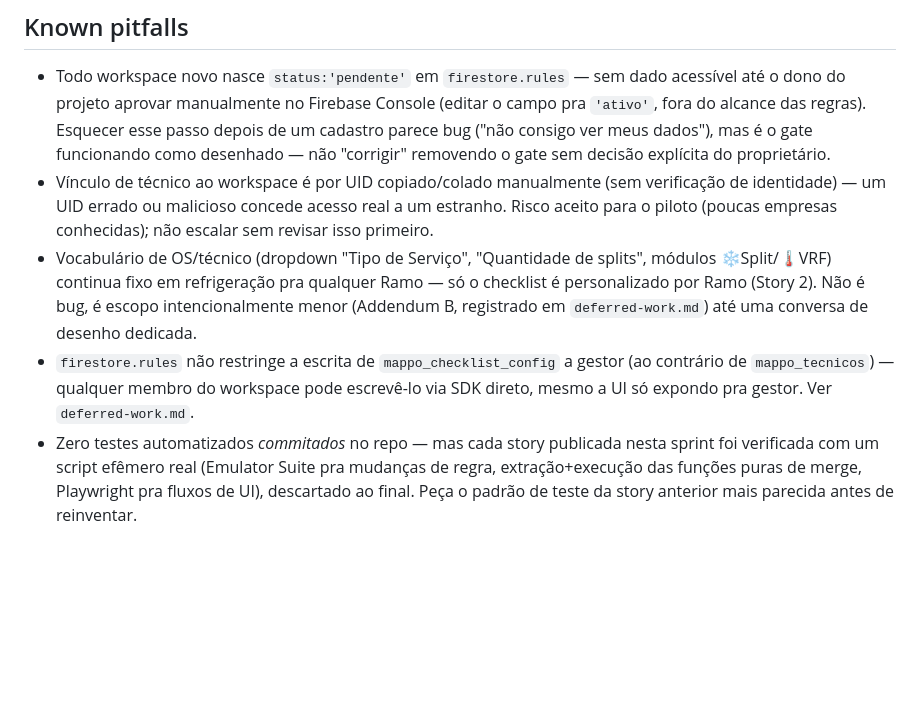
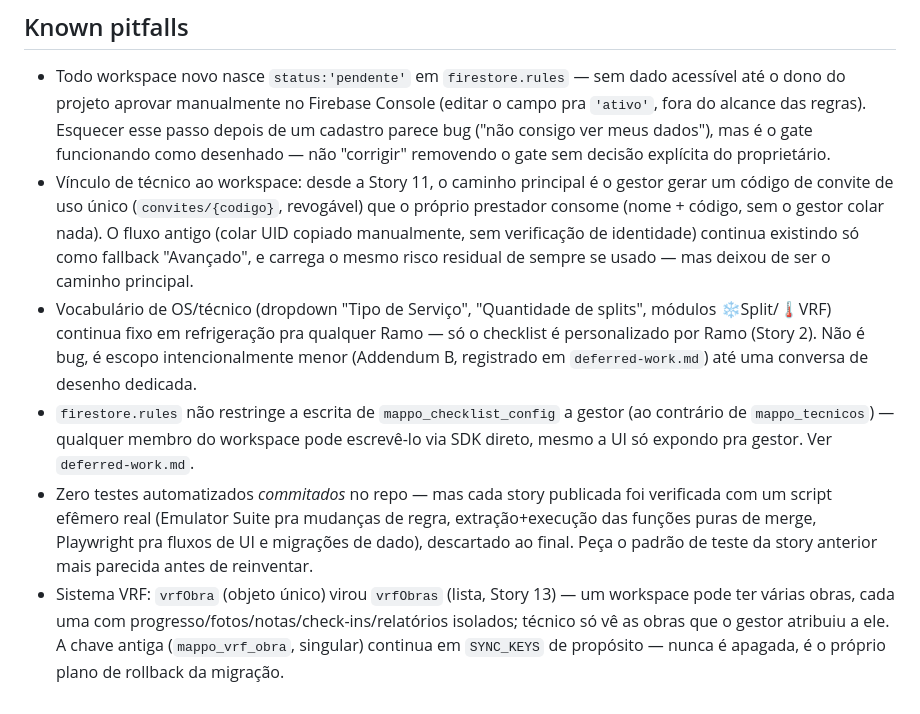
Before and after one commit to inteligenciaartificial341-code/MAPPO, a Markdown page: AGENTS.md, the part around one of its changes. Rendered like a GitHub page; blank space fills up the shorter version.

```diff
--- a/AGENTS.md
+++ b/AGENTS.md
@@ -36,9 +36,10 @@ Sistema de gestão de campo (ordens de serviço, obras VRF, GPS, check-ins), em
 ## Known pitfalls
 
 - Todo workspace novo nasce `status:'pendente'` em `firestore.rules` — sem dado acessível até o dono do projeto aprovar manualmente no Firebase Console (editar o campo pra `'ativo'`, fora do alcance das regras). Esquecer esse passo depois de um cadastro parece bug ("não consigo ver meus dados"), mas é o gate funcionando como desenhado — não "corrigir" removendo o gate sem decisão explícita do proprietário.
-- Vínculo de técnico ao workspace é por UID copiado/colado manualmente (sem verificação de identidade) — um UID errado ou malicioso concede acesso real a um estranho. Risco aceito para o piloto (poucas empresas conhecidas); não escalar sem revisar isso primeiro.
+- Vínculo de técnico ao workspace: desde a Story 11, o caminho principal é o gestor gerar um código de convite de uso único (`convites/{codigo}`, revogável) que o próprio prestador consome (nome + código, sem o gestor colar nada). O fluxo antigo (colar UID copiado manualmente, sem verificação de identidade) continua existindo só como fallback "Avançado", e carrega o mesmo risco residual de sempre se usado — mas deixou de ser o caminho principal.
 - Vocabulário de OS/técnico (dropdown "Tipo de Serviço", "Quantidade de splits", módulos ❄️Split/🌡️VRF) continua fixo em refrigeração pra qualquer Ramo — só o checklist é personalizado por Ramo (Story 2). Não é bug, é escopo intencionalmente menor (Addendum B, registrado em `deferred-work.md`) até uma conversa de desenho dedicada.
 - `firestore.rules` não restringe a escrita de `mappo_checklist_config` a gestor (ao contrário de `mappo_tecnicos`) — qualquer membro do workspace pode escrevê-lo via SDK direto, mesmo a UI só expondo pra gestor. Ver `deferred-work.md`.
-- Zero testes automatizados *commitados* no repo — mas cada story publicada nesta sprint foi verificada com um script efêmero real (Emulator Suite pra mudanças de regra, extração+execução das funções puras de merge, Playwright pra fluxos de UI), descartado ao final. Peça o padrão de teste da story anterior mais parecida antes de reinventar.
+- Zero testes automatizados *commitados* no repo — mas cada story publicada foi verificada com um script efêmero real (Emulator Suite pra mudanças de regra, extração+execução das funções puras de merge, Playwright pra fluxos de UI e migrações de dado), descartado ao final. Peça o padrão de teste da story anterior mais parecida antes de reinventar.
+- Sistema VRF: `vrfObra` (objeto único) virou `vrfObras` (lista, Story 13) — um workspace pode ter várias obras, cada uma com progresso/fotos/notas/check-ins/relatórios isolados; técnico só vê as obras que o gestor atribuiu a ele. A chave antiga (`mappo_vrf_obra`, singular) continua em `SYNC_KEYS` de propósito — nunca é apagada, é o próprio plano de rollback da migração.
 
 <!-- /bmad:context -->
```
Also changed, not shown: other parts of AGENTS.md (+8 -8 lines), 1 other file.
